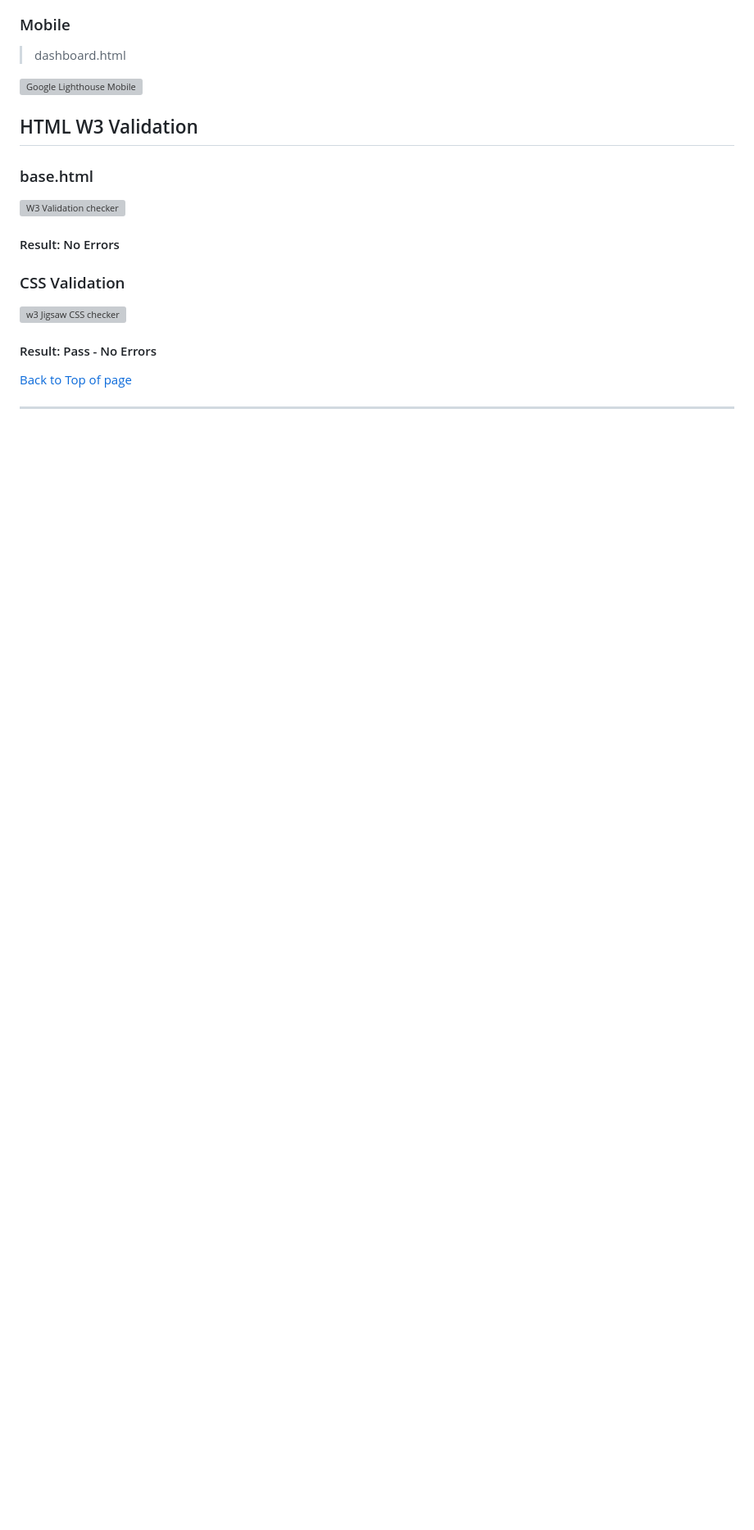
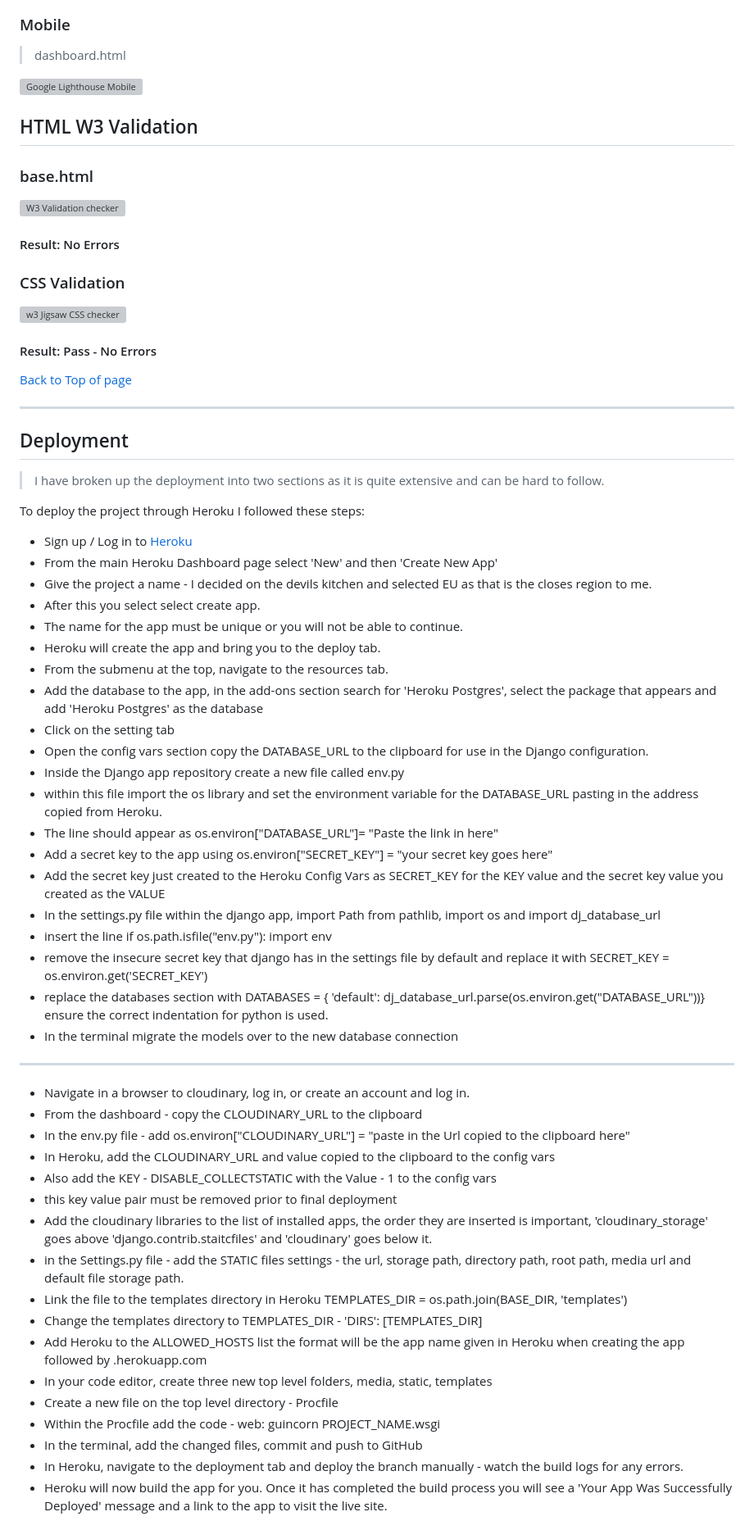
Before and after one commit to RockyPraxe/Customer-relationship-management-application, a Markdown page: README.md, the part around the change printed below. Shown: that part at 82% size. Rendered like a GitHub page; blank space fills up the shorter version; grey boxes are pictures that could not be loaded.

Commit message:
Update README.md
Add deployment into readme.md

```diff
--- a/README.md
+++ b/README.md
@@ -481,3 +523,50 @@ If the specific user story does not auto pop up then please click on it from the
 [Back to Top of page](#contents)
 
 ---
+
+<a name="deployment"></a>
+## Deployment
+
+> I have broken up the deployment into two sections as it is quite extensive and can be hard to follow.
+
+To deploy the project through Heroku I followed these steps:
+
+- Sign up / Log in to  [Heroku](https://www.heroku.com/)
+- From the main Heroku Dashboard page select 'New' and then 'Create New App'
+- Give the project a name - I decided on the devils kitchen and selected EU as that is the closes region to me.
+- After this you select select create app.
+- The name for the app must be unique or you will not be able to continue.
+- Heroku will create the app and bring you to the deploy tab.
+- From the submenu at the top, navigate to the resources tab.
+- Add the database to the app, in the add-ons section search for 'Heroku Postgres', select the package that appears and add 'Heroku Postgres' as the database
+- Click on the setting tab
+- Open the config vars section copy the DATABASE_URL to the clipboard for use in the Django configuration.
+- Inside the Django app repository create a new file called env.py
+- within this file import the os library and set the environment variable for the DATABASE_URL pasting in the address copied from Heroku.
+- The line should appear as os.environ["DATABASE_URL"]= "Paste the link in here"
+-   Add a secret key to the app using os.environ["SECRET_KEY"] = "your secret key goes here"
+-   Add the secret key just created to the Heroku Config Vars as SECRET_KEY for the KEY value and the secret key value you created as the VALUE
+-   In the settings.py file within the django app, import Path from pathlib, import os and import dj_database_url
+-   insert the line if os.path.isfile("env.py"): import env
+-   remove the insecure secret key that django has in the settings file by default and replace it with SECRET_KEY = os.environ.get('SECRET_KEY')
+-   replace the databases section with DATABASES = { 'default': dj_database_url.parse(os.environ.get("DATABASE_URL"))} ensure the correct indentation for python is used.
+-   In the terminal migrate the models over to the new database connection
+---
+-   Navigate in a browser to cloudinary, log in, or create an account and log in.
+-   From the dashboard - copy the CLOUDINARY_URL to the clipboard
+-   In the env.py file - add os.environ["CLOUDINARY_URL"] = "paste in the Url copied to the clipboard here"
+-   In Heroku, add the CLOUDINARY_URL and value copied to the clipboard to the config vars
+-   Also add the KEY - DISABLE_COLLECTSTATIC with the Value - 1 to the config vars
+-   this key value pair must be removed prior to final deployment
+-   Add the cloudinary libraries to the list of installed apps, the order they are inserted is important, 'cloudinary_storage' goes above 'django.contrib.staitcfiles' and 'cloudinary' goes below it.
+-   in the Settings.py file - add the STATIC files settings - the url, storage path, directory path, root path, media url and default file storage path.
+-   Link the file to the templates directory in Heroku TEMPLATES_DIR = os.path.join(BASE_DIR, 'templates')
+-   Change the templates directory to TEMPLATES_DIR - 'DIRS': [TEMPLATES_DIR]
+-   Add Heroku to the ALLOWED_HOSTS list the format will be the app name given in Heroku when creating the app followed by .herokuapp.com
+-   In your code editor, create three new top level folders, media, static, templates
+-   Create a new file on the top level directory - Procfile
+-   Within the Procfile add the code - web: guincorn PROJECT_NAME.wsgi
+-   In the terminal, add the changed files, commit and push to GitHub
+-   In Heroku, navigate to the deployment tab and deploy the branch manually - watch the build logs for any errors.
+-   Heroku will now build the app for you. Once it has completed the build process you will see a 'Your App Was Successfully Deployed' message and a link to the app to visit the live site.
+
```
Also changed, not shown: other parts of README.md (+68 -0 lines).
